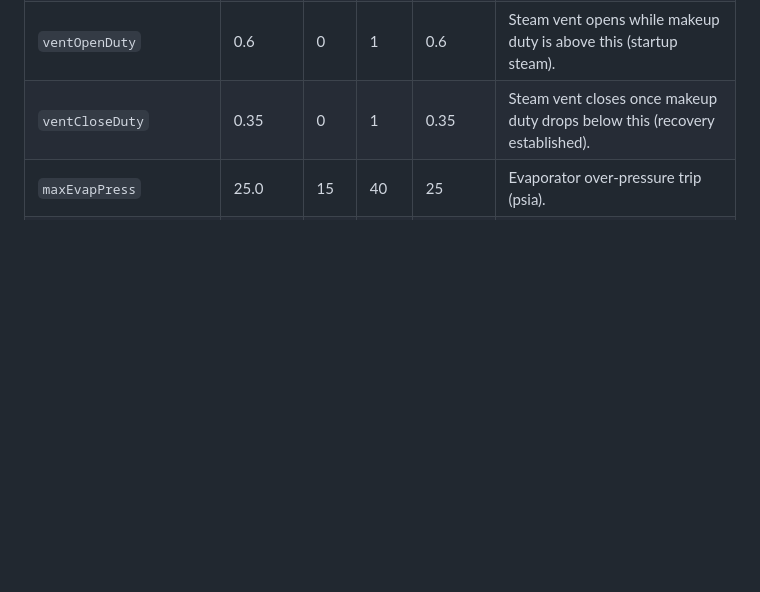
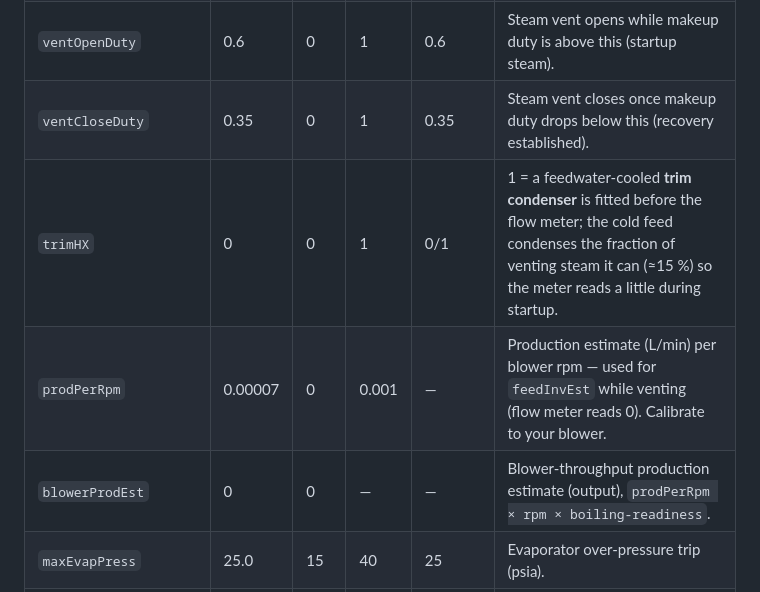
Before and after one commit to rbkeensys/Web_MCC-Daq_w_Checklist, a Markdown page: MVR_VARIABLES.md, the part around the change. GitHub-like rendering; blank space fills up the shorter version.

Commit message:
MVR_VARIABLES.md: document trimHX, prodPerRpm, blowerProdEst
Co-Authored-By: Claude Opus 4.8 <noreply@anthropic.com>

```diff
--- a/MVR_VARIABLES.md
+++ b/MVR_VARIABLES.md
@@ -70,6 +70,9 @@ user settings.
 | `demisterThresh` | 2.5 | 0 | 10 | 2.5 | Demister liquid-present threshold. |
 | `ventOpenDuty` | 0.6 | 0 | 1 | 0.6 | Steam vent opens while makeup duty is above this (startup steam). |
 | `ventCloseDuty` | 0.35 | 0 | 1 | 0.35 | Steam vent closes once makeup duty drops below this (recovery established). |
+| `trimHX` | 0 | 0 | 1 | 0/1 | 1 = a feedwater-cooled **trim condenser** is fitted before the flow meter; the cold feed condenses the fraction of venting steam it can (≈15 %) so the meter reads a little during startup. |
+| `prodPerRpm` | 0.00007 | 0 | 0.001 | — | Production estimate (L/min) per blower rpm — used for `feedInvEst` while venting (flow meter reads 0). Calibrate to your blower. |
+| `blowerProdEst` | 0 | 0 | — | — | Blower-throughput production estimate (output), `prodPerRpm × rpm × boiling-readiness`. |
 | `maxEvapPress` | 25.0 | 15 | 40 | 25 | Evaporator over-pressure trip (psia). |
 | `maxSteamPress` | 35.0 | 20 | 50 | 35 | Steam-side over-pressure trip (psia). |
 | `maxVaporOut` | 140.0 | 110 | 160 | 140 | Vapor-out over-temp trip (°C). |
```
